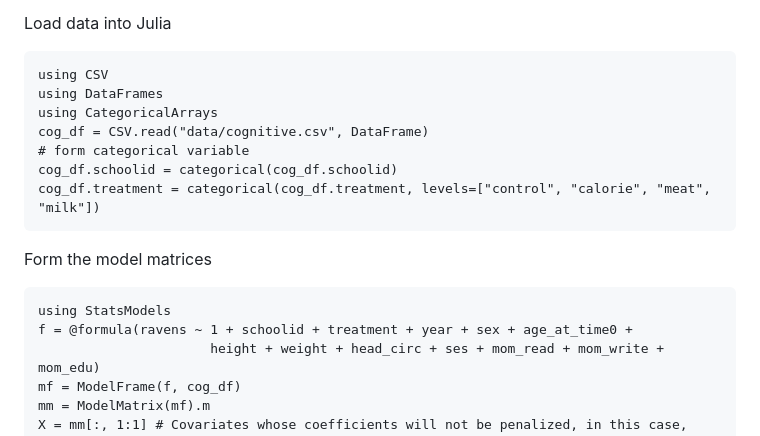
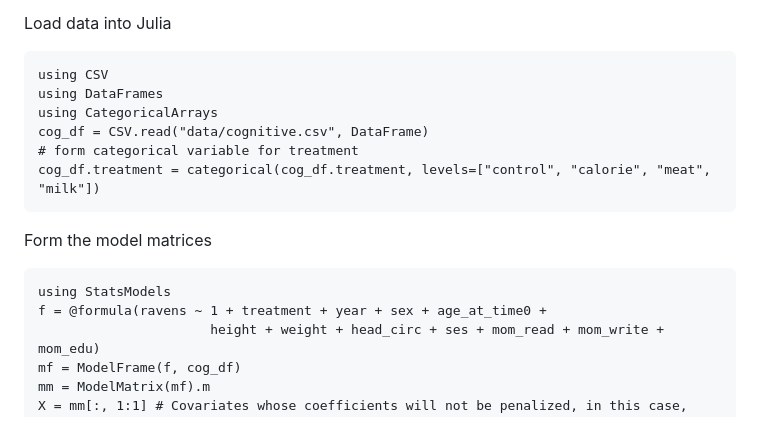
Before and after one commit to solislemuslab/HighDimMixedModels.jl, a Markdown page: README.md, the part around the change. Drawn GitHub-style.

Commit message:
Small change to readme

````diff
--- a/README.md
+++ b/README.md
@@ -18,15 +18,14 @@ using CSV
 using DataFrames
 using CategoricalArrays
 cog_df = CSV.read("data/cognitive.csv", DataFrame)
-# form categorical variable
-cog_df.schoolid = categorical(cog_df.schoolid)
+# form categorical variable for treatment
 cog_df.treatment = categorical(cog_df.treatment, levels=["control", "calorie", "meat", "milk"])
 ```
 
 Form the model matrices
 ```
 using StatsModels
-f = @formula(ravens ~ 1 + schoolid + treatment + year + sex + age_at_time0 +
+f = @formula(ravens ~ 1 + treatment + year + sex + age_at_time0 +
                       height + weight + head_circ + ses + mom_read + mom_write + mom_edu)
 mf = ModelFrame(f, cog_df)
 mm = ModelMatrix(mf).m
````
